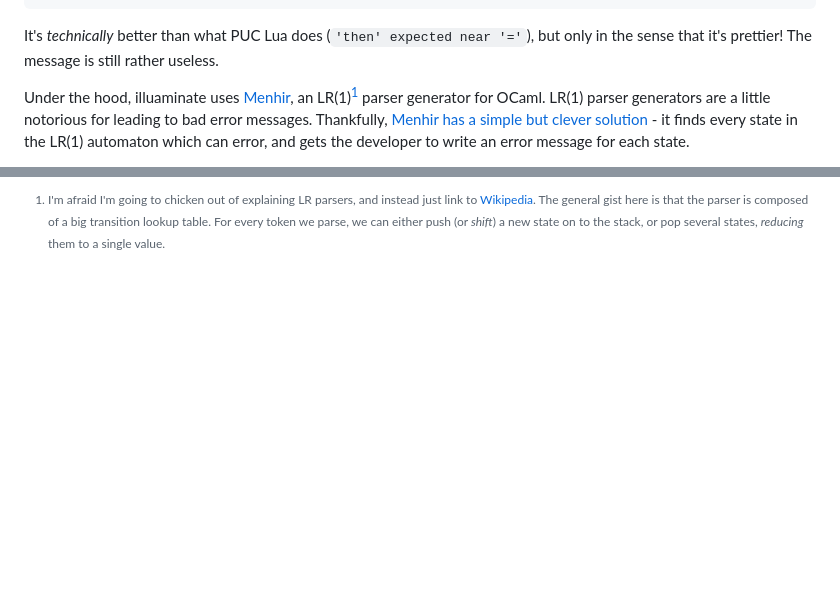
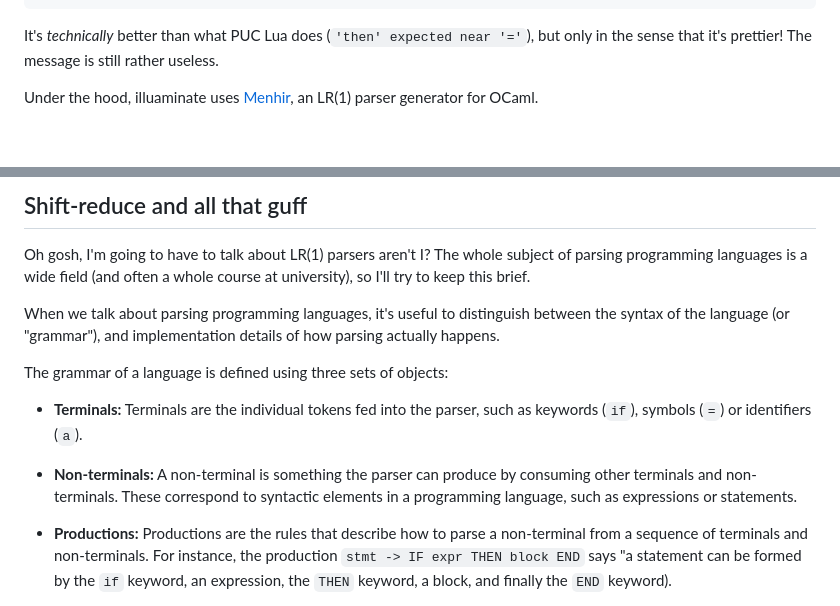
Before and after one commit to SquidDev/squiddev.cc, a Markdown page: posts/2024-02-09-lrgrep.md, 2 parts joined by grey strips. GitHub-like rendering; blank space fills up the shorter version.

Commit message:
Explain LR(1) parsers
Je regret.

```diff
--- a/posts/2024-02-09-lrgrep.md
+++ b/posts/2024-02-09-lrgrep.md
@@ -39,13 +39,25 @@ Unexpected `=`: This is unexpected after a simple expression.
 It's _technically_ better than what PUC Lua does (`'then' expected near '='`), but only in the sense that it's prettier!
 The message is still rather useless.
 
-Under the hood, illuaminate uses [Menhir](https://gallium.inria.fr/~fpottier/menhir/), an LR(1)[^lr1] parser generator
-for OCaml. LR(1) parser generators are a little notorious for leading to bad error messages. Thankfully, [Menhir has a
-simple but clever solution](http://gallium.inria.fr/~fpottier/menhir/manual.html#sec72) - it finds every state in the
-LR(1) automaton which can error, and gets the developer to write an error message for each state.
+Under the hood, illuaminate uses [Menhir](https://gallium.inria.fr/~fpottier/menhir/), an LR(1) parser generator for
+OCaml.
 
-[^lr1]: I'm afraid I'm going to chicken out of explaining LR parsers, and instead just link to [Wikipedia][lr_parser].
- The general gist here is that the parser is composed of a big transition lookup table. For every token we parse, we can
- either push (or *shift*) a new state on to the stack, or pop several states, *reducing* them to a single value.
+## Shift-reduce and all that guff
+Oh gosh, I'm going to have to talk about LR(1) parsers aren't I? The whole subject of parsing programming languages is a
+wide field (and often a whole course at university), so I'll try to keep this brief.
 
-[lr_parser]: https://en.wikipedia.org/wiki/LR_parser "LR parser on Wikipedia"
+When we talk about parsing programming languages, it's useful to distinguish between the syntax of the language (or
+"grammar"), and implementation details of how parsing actually happens.
+
+The grammar of a language is defined using three sets of objects:
+
+ - **Terminals:** Terminals are the individual tokens fed into the parser, such as keywords (`if`), symbols (`=`) or
+   identifiers (`a`).
+
+ - **Non-terminals:** A non-terminal is something the parser can produce by consuming other terminals and
+   non-terminals. These correspond to syntactic elements in a programming language, such as expressions or statements.
+
+ - **Productions:** Productions are the rules that describe how to parse a non-terminal from a sequence of terminals and
+   non-terminals. For instance, the production `stmt -> IF expr THEN block END` says "a statement can be formed by the
+   `if` keyword, an expression, the `THEN` keyword, a block, and finally the `END` keyword).
+
```
Also changed, not shown: other parts of posts/2024-02-09-lrgrep.md (+30 -5 lines).
